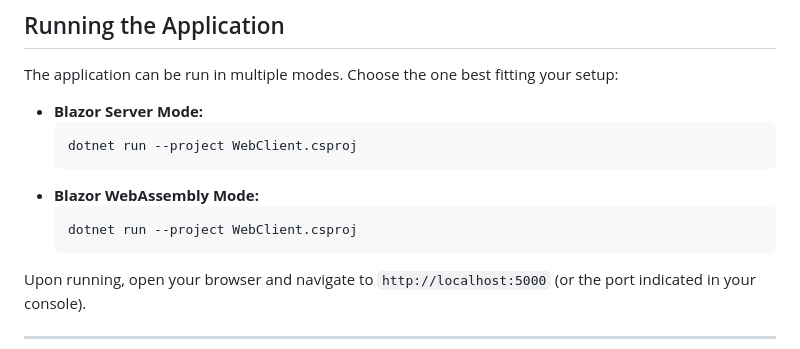
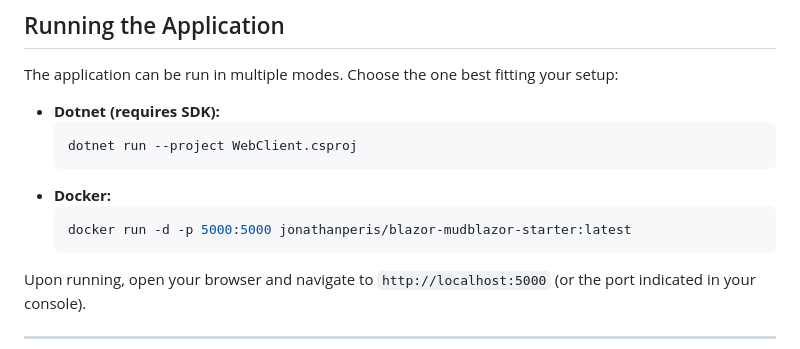
Before and after one commit to jonathanperis/blazor-mudblazor-starter, a Markdown page: README.md, the part around the change printed below. Drawn GitHub-style.

````diff
--- a/README.md
+++ b/README.md
@@ -100,13 +100,13 @@ Before getting started, ensure you have the following installed:
 
 The application can be run in multiple modes. Choose the one best fitting your setup:
 
-- **Blazor Server Mode:**
+- **Dotnet (requires SDK):**
   ```bash
   dotnet run --project WebClient.csproj
   ```
-- **Blazor WebAssembly Mode:**
+- **Docker:**
   ```bash
-  dotnet run --project WebClient.csproj
+  docker run -d -p 5000:5000 jonathanperis/blazor-mudblazor-starter:latest
   ```
 
 Upon running, open your browser and navigate to `http://localhost:5000` (or the port indicated in your console).
````
Also changed, not shown: other parts of README.md (+1 -1 lines).
